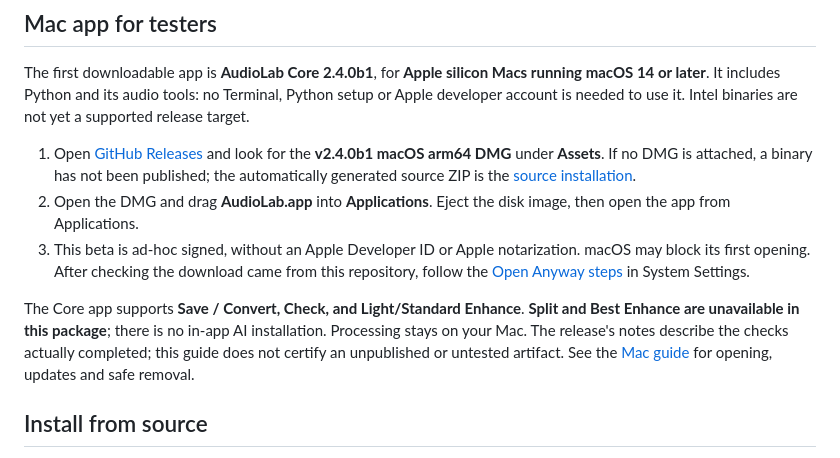
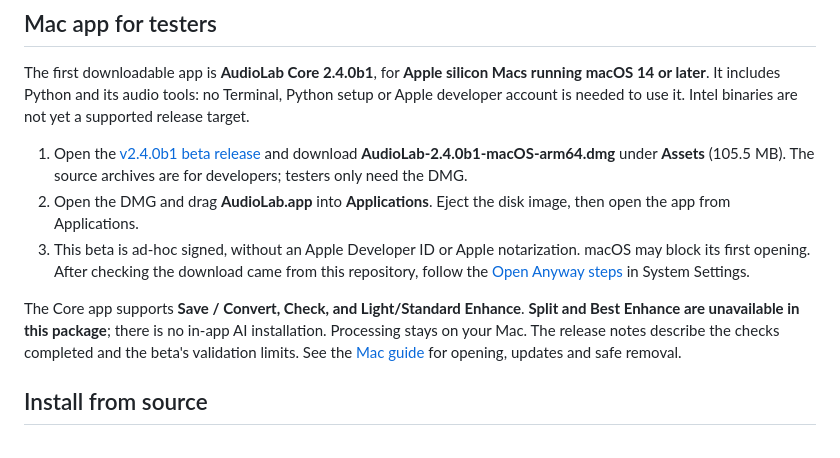
Before and after one commit to JSummerer/AudioLab, a Markdown page: README.md, the part around the change. Rendered like a GitHub page.

Commit message:
Document the first downloadable macOS beta

```diff
--- a/README.md
+++ b/README.md
@@ -32,9 +32,9 @@ The first downloadable app is **AudioLab Core 2.4.0b1**, for **Apple silicon Mac
 later**. It includes Python and its audio tools: no Terminal, Python setup or Apple developer account
 is needed to use it. Intel binaries are not yet a supported release target.
 
-1. Open [GitHub Releases](https://github.com/JSummerer/AudioLab/releases) and look for the
-   **v2.4.0b1 macOS arm64 DMG** under **Assets**. If no DMG is attached, a binary has not been published;
-   the automatically generated source ZIP is the [source installation](docs/INSTALLATION.md#install-from-source).
+1. Open the [v2.4.0b1 beta release](https://github.com/JSummerer/AudioLab/releases/tag/v2.4.0b1) and download
+   **AudioLab-2.4.0b1-macOS-arm64.dmg** under **Assets** (105.5 MB).
+   The source archives are for developers; testers only need the DMG.
 2. Open the DMG and drag **AudioLab.app** into **Applications**. Eject the disk image, then open the app
    from Applications.
 3. This beta is ad-hoc signed, without an Apple Developer ID or Apple notarization. macOS may block
@@ -43,8 +43,8 @@ is needed to use it. Intel binaries are not yet a supported release target.
 
 The Core app supports **Save / Convert, Check, and Light/Standard Enhance**. **Split and Best Enhance
 are unavailable in this package**; there is no in-app AI installation. Processing stays on your Mac.
-The release's notes describe the checks actually completed; this guide does not certify an unpublished
-or untested artifact. See the [Mac guide](docs/MACOS.md) for opening, updates and safe removal.
+The release notes describe the checks completed and the beta's validation limits.
+See the [Mac guide](docs/MACOS.md) for opening, updates and safe removal.
 
 ## Install from source
 
```
Also changed, not shown: CHANGELOG.md (+1 -1 lines), docs/MACOS.md (+3 -3 lines).
